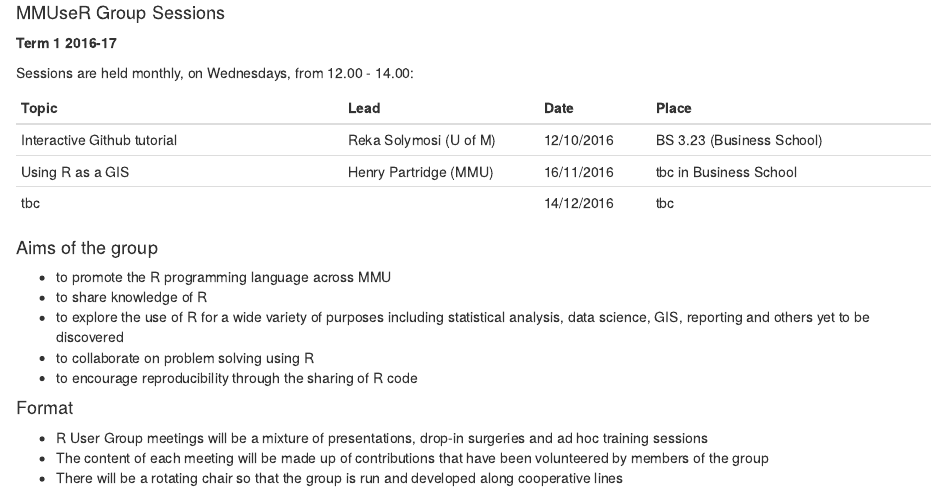
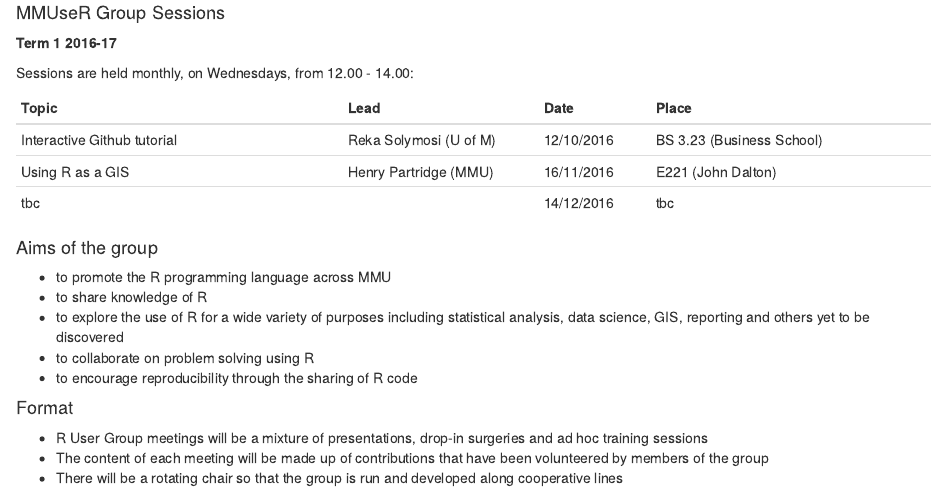
Before and after one commit to MMU-R-user-group/mmu-r-user-group.github.io, an R Markdown document (statement.Rmd): the page in a window 1100 px wide, from 250 px down. Rendered offline with R 4.5, knitr and Pandoc, with nearby package versions.

Commit message:
udpated room info

```diff
--- a/statement.Rmd
+++ b/statement.Rmd
@@ -24,7 +24,7 @@
 | Topic                         | Lead                 | Date       | Place  |
 | :---------------------------- |:-----------------    | :--------- | :------------------------ |
 | Interactive Github tutorial   | Reka Solymosi (U of M) | 12/10/2016 | BS 3.23 (Business School) |
-| Using R as a GIS              | Henry Partridge (MMU)| 16/11/2016 |   tbc in Business School    |
+| Using R as a GIS              | Henry Partridge (MMU)| 16/11/2016 |   E221 (John Dalton)    |
 | tbc                           |                      | 14/12/2016 | tbc                       |
 
 #### Aims of the group
```
